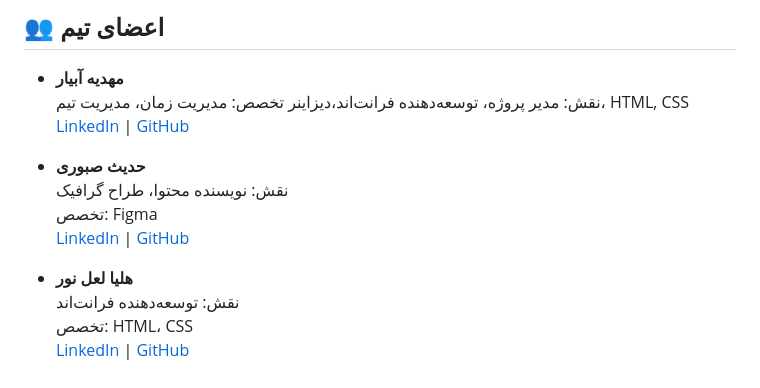
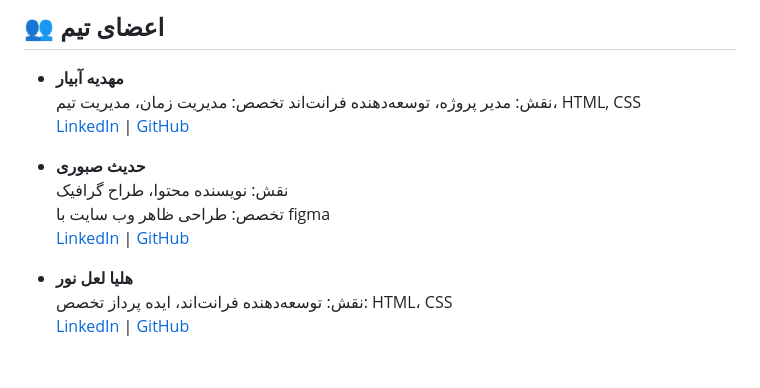
Before and after one commit to helia-lael/Space-Project, a Markdown page: README.md, the part around the change. GitHub-like rendering.

```diff
--- a/README.md
+++ b/README.md
@@ -60,16 +60,16 @@ project-root/
 
 ## 👥 اعضای تیم
 - **مهدیه آبیار**
-  نقش: مدیر پروژه، توسعه‌دهنده فرانت‌اند،دیزاینر
+  نقش: مدیر پروژه، توسعه‌دهنده فرانت‌اند
   تخصص: مدیریت زمان، مدیریت تیم، HTML, CSS
   [LinkedIn](https://www.linkedin.com/in/mahdiyeh-abiyar-ba2440319?utm_source=share&utm_campaign=share_via&utm_content=profile&utm_medium=android_app) | [GitHub](https://github.com/mahdiyeh-abiyar)
 
 - **حدیث صبوری**
   نقش: نویسنده محتوا، طراح گرافیک
-  تخصص: Figma
+  تخصص: طراحی ظاهر وب سایت با figma
   [LinkedIn](https://www.linkedin.com/in/hadis-sabouri-463577310?utm_source=share&utm_campaign=share_via&utm_content=profile&utm_medium=android_app) | [GitHub](https://github.com/hadismotlagh84)
 
 - **هلیا لعل نور**
-  نقش: توسعه‌دهنده فرانت‌اند
+  نقش: توسعه‌دهنده فرانت‌اند، ایده پرداز
   تخصص: HTML، CSS
   [LinkedIn](https://www.linkedin.com/in/helia-laalnour-92a7b3311?utm_source=share&utm_campaign=share_via&utm_content=profile&utm_medium=ios_app) | [GitHub](https://github.com/helia-lael)
```
